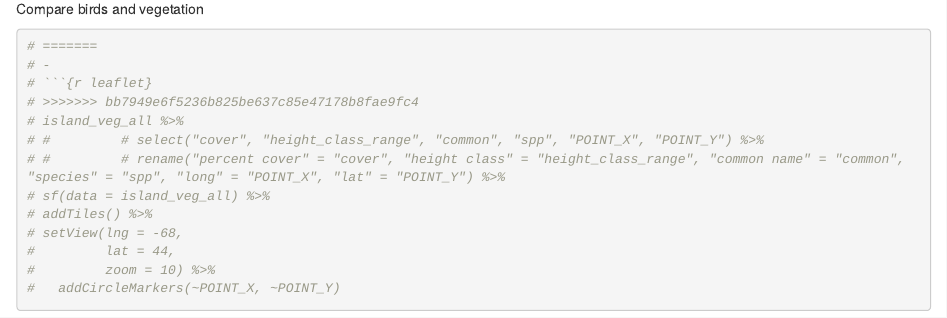
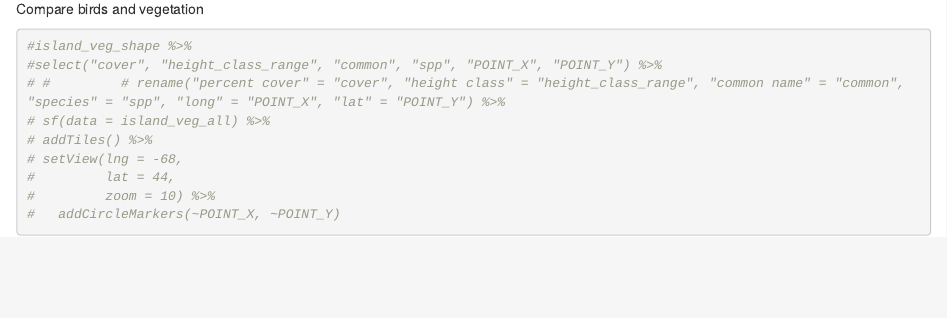
Before and after one commit to ES-1085/project-plant-boids-ellie-and-finn, an R Markdown document (Analysis/analysis.Rmd): the page in a window 1100 px wide, from 4280 px down. The pictures show the output file Analysis/analysis.html that the author committed with the source, opened offline.

Commit message:
Make progress on leaflet

````diff
--- a/Analysis/analysis.Rmd
+++ b/Analysis/analysis.Rmd
@@ -548,13 +548,9 @@ island_veg_all %>%
 
 Compare birds and vegetation
 
-```{r}
-# =======
-# -
-# ```{r leaflet}
-# >>>>>>> bb7949e6f5236b825be637c85e47178b8fae9fc4
-# island_veg_all %>%
-# #         # select("cover", "height_class_range", "common", "spp", "POINT_X", "POINT_Y") %>%
+```{r leaflet}
+#island_veg_shape %>%
+#select("cover", "height_class_range", "common", "spp", "POINT_X", "POINT_Y") %>%
 # #         # rename("percent cover" = "cover", "height class" = "height_class_range", "common name" = "common", "species" = "spp", "long" = "POINT_X", "lat" = "POINT_Y") %>%
 # sf(data = island_veg_all) %>%
 # addTiles() %>%
````
Also changed, not shown: Analysis/analysis.html.
